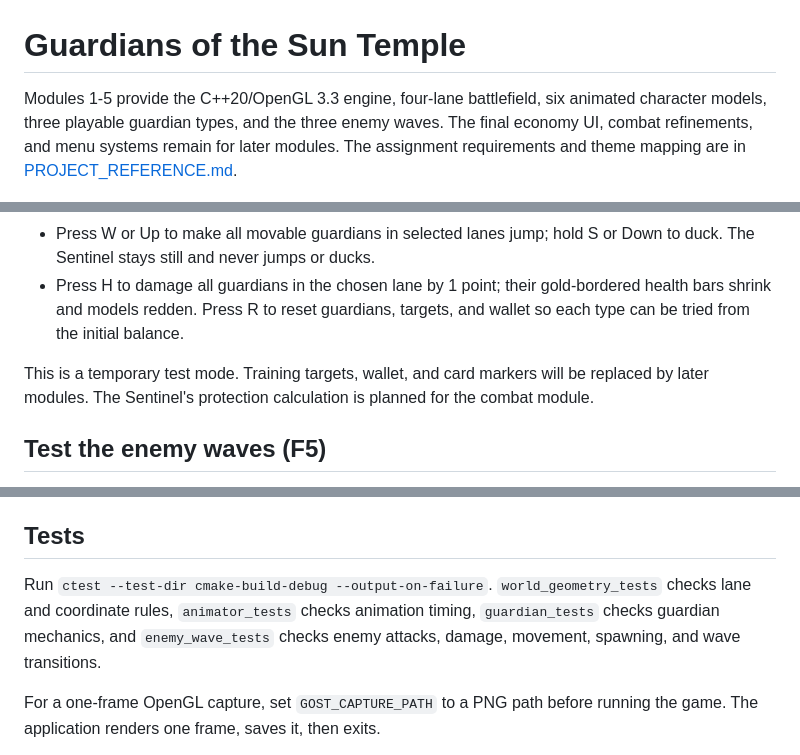
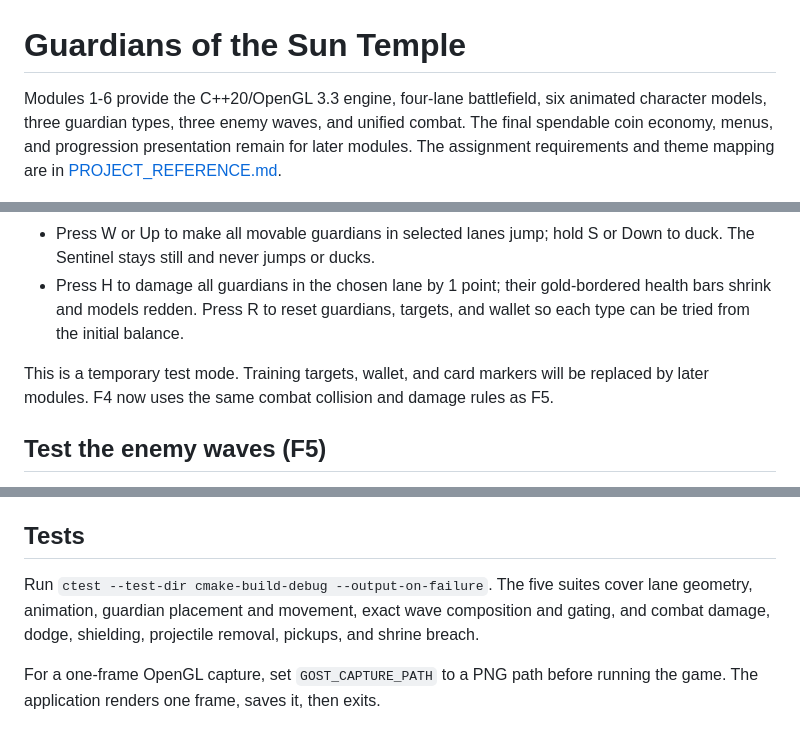
Before and after one commit to nourr228/guardians-of-the-sun-temple, a Markdown page: README.md, 3 parts joined by grey strips. Rendered like a GitHub page.

```diff
--- a/README.md
+++ b/README.md
@@ -1,6 +1,6 @@
 # Guardians of the Sun Temple
 
-Modules 1-5 provide the C++20/OpenGL 3.3 engine, four-lane battlefield, six animated character models, three playable guardian types, and the three enemy waves. The final economy UI, combat refinements, and menu systems remain for later modules. The assignment requirements and theme mapping are in [PROJECT_REFERENCE.md](PROJECT_REFERENCE.md).
+Modules 1-6 provide the C++20/OpenGL 3.3 engine, four-lane battlefield, six animated character models, three guardian types, three enemy waves, and unified combat. The final spendable coin economy, menus, and progression presentation remain for later modules. The assignment requirements and theme mapping are in [PROJECT_REFERENCE.md](PROJECT_REFERENCE.md).
 
 ![Battlefield preview](docs/battlefield-preview.png)
 
@@ -36,7 +38,7 @@ The window begins at 1000 x 600 and can be resized. The scene keeps a 1000 x 600
 - Press W or Up to make all movable guardians in selected lanes jump; hold S or Down to duck. The Sentinel stays still and never jumps or ducks.
 - Press H to damage all guardians in the chosen lane by 1 point; their gold-bordered health bars shrink and models redden. Press R to reset guardians, targets, and wallet so each type can be tried from the initial balance.
 
-This is a temporary test mode. Training targets, wallet, and card markers will be replaced by later modules. The Sentinel's protection calculation is planned for the combat module.
+This is a temporary test mode. Training targets, wallet, and card markers will be replaced by later modules. F4 now uses the same combat collision and damage rules as F5.
 
 ## Test the enemy waves (F5)
 
@@ -59,7 +68,7 @@ The six characters are built from code-drawn shapes and articulated parts, so no
 
 ## Tests
 
-Run `ctest --test-dir cmake-build-debug --output-on-failure`. `world_geometry_tests` checks lane and coordinate rules, `animator_tests` checks animation timing, `guardian_tests` checks guardian mechanics, and `enemy_wave_tests` checks enemy attacks, damage, movement, spawning, and wave transitions.
+Run `ctest --test-dir cmake-build-debug --output-on-failure`. The five suites cover lane geometry, animation, guardian placement and movement, exact wave composition and gating, and combat damage, dodge, shielding, projectile removal, pickups, and shrine breach.
 
 For a one-frame OpenGL capture, set `GOST_CAPTURE_PATH` to a PNG path before running the game. The application renders one frame, saves it, then exits.
 
```
Also changed, not shown: other parts of README.md (+11 -1 lines), PROJECT_REFERENCE.md (+14 -6 lines), docs/combat-preview.png (added), 16 other files.
